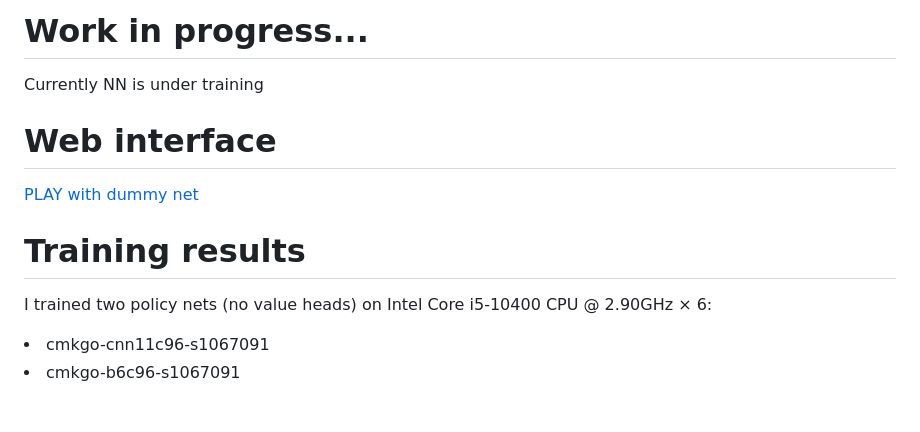
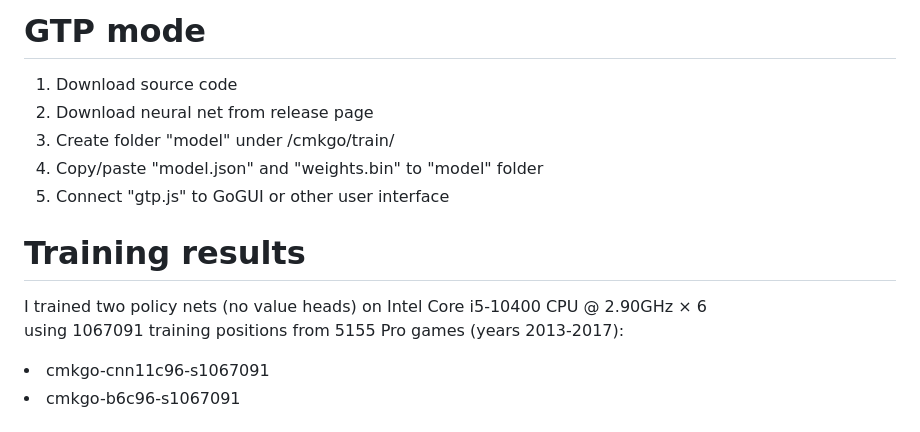
Before and after one commit to maksimKorzh/cmk-go, a Markdown page: README.md, the part around one of its changes. Drawn GitHub-style.

Commit message:
updated weights

```diff
--- a/README.md
+++ b/README.md
@@ -3,12 +4,14 @@ Play Go/Weiqi/Baduk with a Neural Net in a web browser
 
-# Work in progress...
-Currently NN is under training
-
-# Web interface
-<a href="https://maksimkorzh.github.io/cmkgo/">PLAY with dummy net</a>
+# GTP mode
+1. Download source code
+2. Download neural net from release page
+3. Create folder "model" under /cmkgo/train/
+4. Copy/paste "model.json" and "weights.bin" to "model" folder
+5. Connect "gtp.js" to GoGUI or other user interface
 
 # Training results
-I trained two policy nets (no value heads) on Intel Core i5-10400 CPU @ 2.90GHz × 6:
+I trained two policy nets (no value heads) on Intel Core i5-10400 CPU @ 2.90GHz × 6<br>
+using 1067091 training positions from 5155 Pro games (years 2013-2017):
 <li>cmkgo-cnn11c96-s1067091</li>
 <li>cmkgo-b6c96-s1067091</li>
 <br>
```
Also changed, not shown: other parts of README.md (+16 -5 lines).
